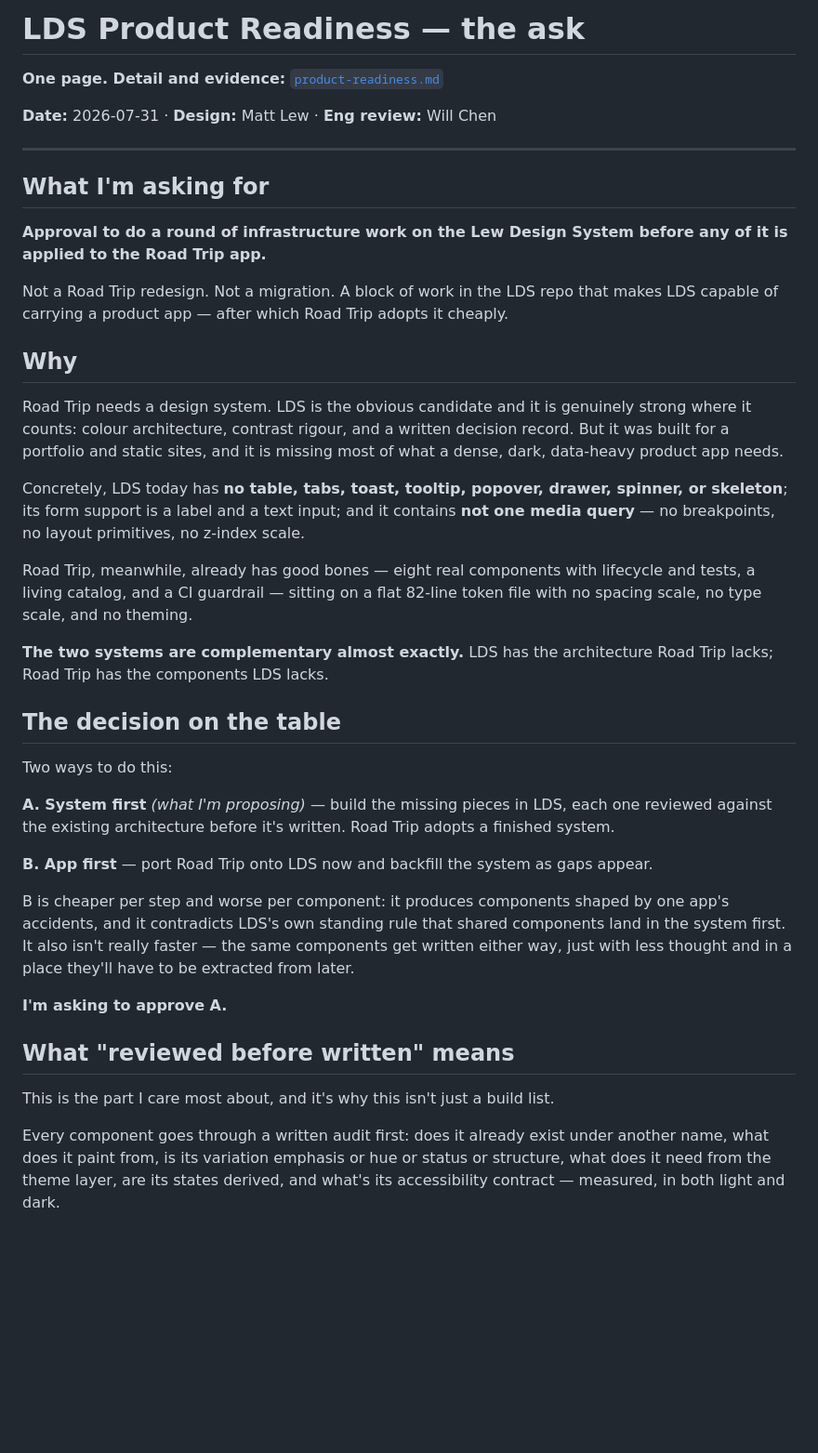
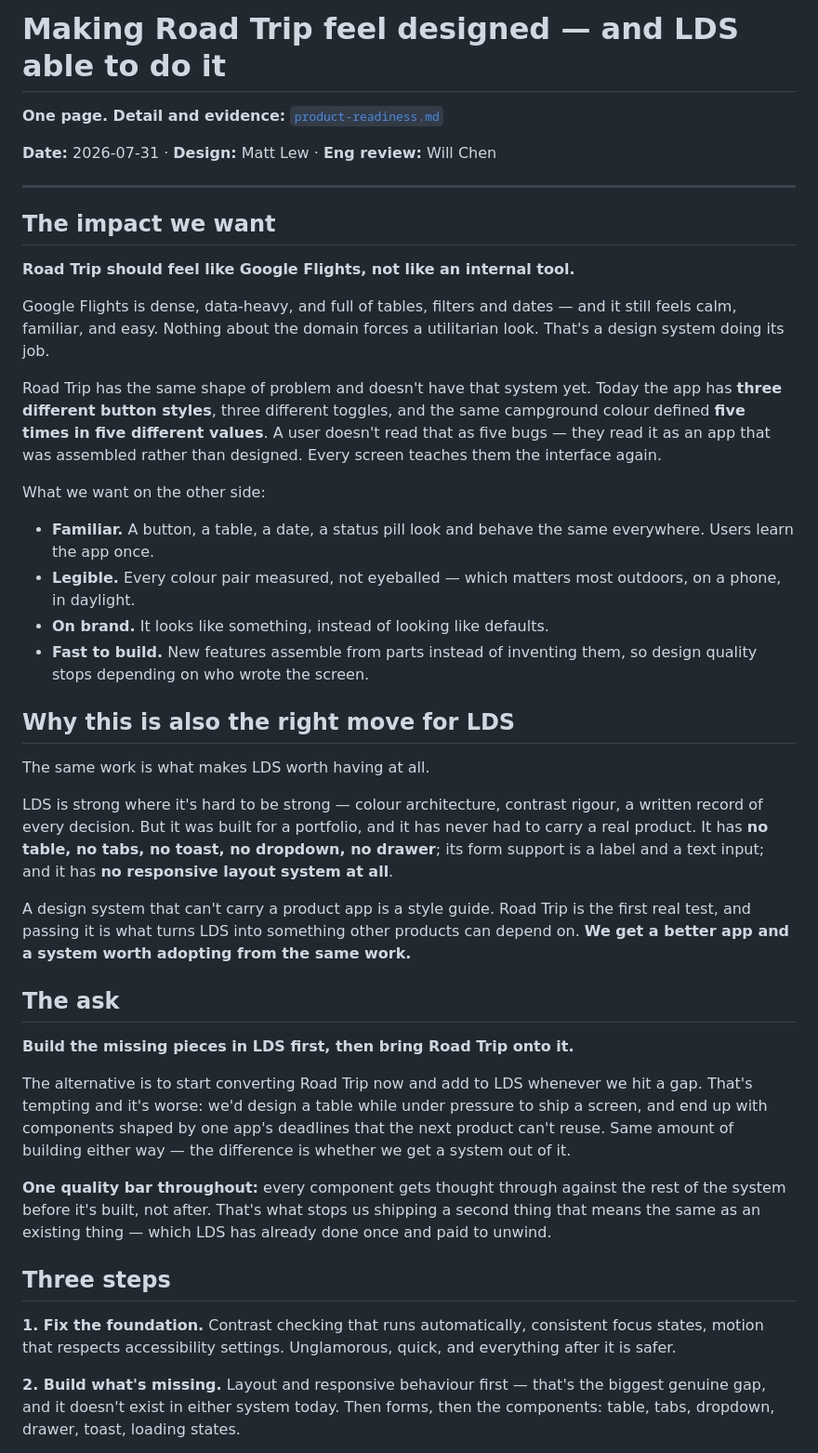
Before and after one commit to matthewlew/matthewlew.github.io, a Markdown page: docs/lew-design-system/product-readiness-brief.md, the part around one of its changes. Shown at 93% size. GitHub-like rendering; blank space fills up the shorter version.

```diff
--- a/docs/lew-design-system/product-readiness-brief.md
+++ b/docs/lew-design-system/product-readiness-brief.md
@@ -1,4 +1,4 @@
-# LDS Product Readiness — the ask
+# Making Road Trip feel designed — and LDS able to do it
 
 **One page. Detail and evidence:** [`product-readiness.md`](product-readiness.md)
 
@@ -6,59 +6,67 @@
 
 ---
 
-## What I'm asking for
+## The impact we want
 
-**Approval to do a round of infrastructure work on the Lew Design System before
-any of it is applied to the Road Trip app.**
+**Road Trip should feel like Google Flights, not like an internal tool.**
 
-Not a Road Trip redesign. Not a migration. A block of work in the LDS repo that
-makes LDS capable of carrying a product app — after which Road Trip adopts it
-cheaply.
+Google Flights is dense, data-heavy, and full of tables, filters and dates — and
+it still feels calm, familiar, and easy. Nothing about the domain forces a
+utilitarian look. That's a design system doing its job.
 
-## Why
+Road Trip has the same shape of problem and doesn't have that system yet. Today
+the app has **three different button styles**, three different toggles, and the
+same campground colour defined **five times in five different values**. A user
+doesn't read that as five bugs — they read it as an app that was assembled rather
+than designed. Every screen teaches them the interface again.
 
-Road Trip needs a design system. LDS is the obvious candidate and it is genuinely
-strong where it counts: colour architecture, contrast rigour, and a written
-decision record. But it was built for a portfolio and static sites, and it is
-missing most of what a dense, dark, data-heavy product app needs.
+What we want on the other side:
 
-Concretely, LDS today has **no table, tabs, toast, tooltip, popover, drawer,
-spinner, or skeleton**; its form support is a label and a text input; and it
-contains **not one media query** — no breakpoints, no layout primitives, no
-z-index scale.
+- **Familiar.** A button, a table, a date, a status pill look and behave the same
+  everywhere. Users learn the app once.
+- **Legible.** Every colour pair measured, not eyeballed — which matters most
+  outdoors, on a phone, in daylight.
+- **On brand.** It looks like something, instead of looking like defaults.
+- **Fast to build.** New features assemble from parts instead of inventing them,
+  so design quality stops depending on who wrote the screen.
 
-Road Trip, meanwhile, already has good bones — eight real components with
-lifecycle and tests, a living catalog, and a CI guardrail — sitting on a flat
-82-line token file with no spacing scale, no type scale, and no theming.
+## Why this is also the right move for LDS
 
-**The two systems are complementary almost exactly.** LDS has the architecture
-Road Trip lacks; Road Trip has the components LDS lacks.
+The same work is what makes LDS worth having at all.
 
-## The decision on the table
+LDS is strong where it's hard to be strong — colour architecture, contrast
+rigour, a written record of every decision. But it was built for a portfolio, and
+it has never had to carry a real product. It has **no table, no tabs, no toast,
+no dropdown, no drawer**; its form support is a label and a text input; and it
+has **no responsive layout system at all**.
 
-Two ways to do this:
+A design system that can't carry a product app is a style guide. Road Trip is the
+first real test, and passing it is what turns LDS into something other products
+can depend on. **We get a better app and a system worth adopting from the same
+work.**
 
-**A. System first** *(what I'm proposing)* — build the missing pieces in LDS,
-each one reviewed against the existing architecture before it's written. Road
-Trip adopts a finished system.
+## The ask
 
-**B. App first** — port Road Trip onto LDS now and backfill the system as gaps
-appear.
+**Build the missing pieces in LDS first, then bring Road Trip onto it.**
 
-B is cheaper per step and worse per component: it produces components shaped by
-one app's accidents, and it contradicts LDS's own standing rule that shared
-components land in the system first. It also isn't really faster — the same
-components get written either way, just with less thought and in a place they'll
-have to be extracted from later.
+The alternative is to start converting Road Trip now and add to LDS whenever we
+hit a gap. That's tempting and it's worse: we'd design a table while under
+pressure to ship a screen, and end up with components shaped by one app's
+deadlines that the next product can't reuse. Same amount of building either way
+— the difference is whether we get a system out of it.
 
-**I'm asking to approve A.**
+**One quality bar throughout:** every component gets thought through against the
+rest of the system before it's built, not after. That's what stops us shipping a
+second thing that means the same as an existing thing — which LDS has already
+done once and paid to unwind.
 
-## What "reviewed before written" means
+## Three steps
 
-This is the part I care most about, and it's why this isn't just a build list.
+**1. Fix the foundation.** Contrast checking that runs automatically, consistent
+focus states, motion that respects accessibility settings. Unglamorous, quick,
+and everything after it is safer.
 
-Every component goes through a written audit first: does it already exist under
-another name, what does it paint from, is its variation emphasis or hue or status
-or structure, what does it need from the theme layer, are its states derived, and
-what's its accessibility contract — measured, in both light and dark.
+**2. Build what's missing.** Layout and responsive behaviour first — that's the
+biggest genuine gap, and it doesn't exist in either system today. Then forms,
+then the components: table, tabs, dropdown, drawer, toast, loading states.
 
```
Also changed, not shown: other parts of docs/lew-design-system/product-readiness-brief.md (+20 -35 lines), docs/lew-design-system/product-readiness.md (+24 -11 lines).
